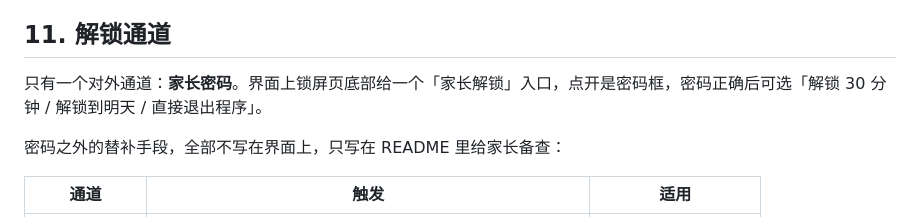
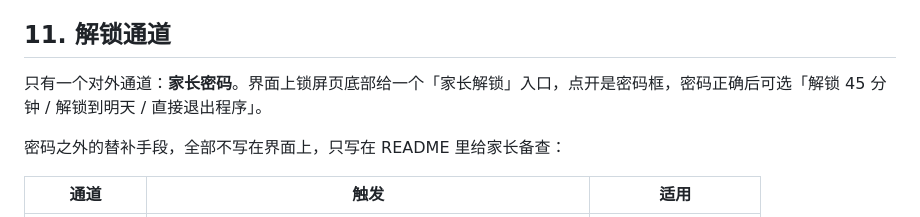
Before and after one commit to shushanwz/studyontv-win, a Markdown page: docs/家长控制方案.md, the part around the change. Drawn GitHub-style.

```diff
--- a/docs/家长控制方案.md
+++ b/docs/家长控制方案.md
@@ -251,7 +251,7 @@ def tick():
 
 ## 11. 解锁通道
 
-只有一个对外通道：**家长密码**。界面上锁屏页底部给一个「家长解锁」入口，点开是密码框，密码正确后可选「解锁 30 分钟 / 解锁到明天 / 直接退出程序」。
+只有一个对外通道：**家长密码**。界面上锁屏页底部给一个「家长解锁」入口，点开是密码框，密码正确后可选「解锁 45 分钟 / 解锁到明天 / 直接退出程序」。
 
 密码之外的替补手段，全部不写在界面上，只写在 README 里给家长备查：
 
```
Also changed, not shown: README.md (+20 -8 lines), shots/18-最后30秒.png (added), 13 other files.
